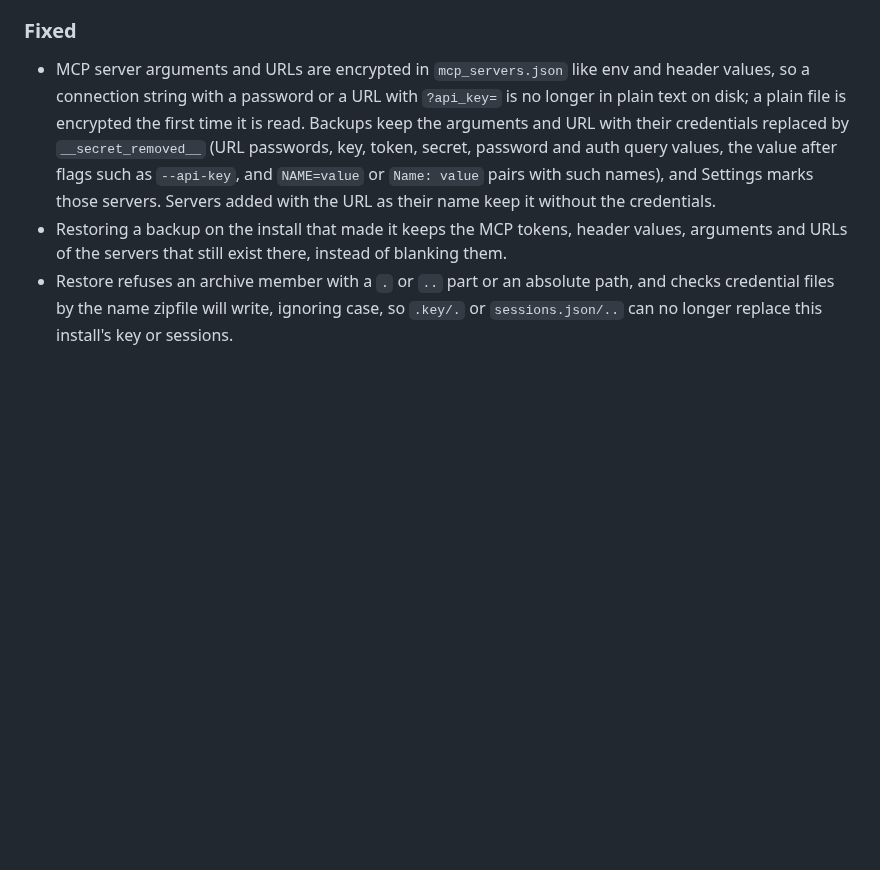
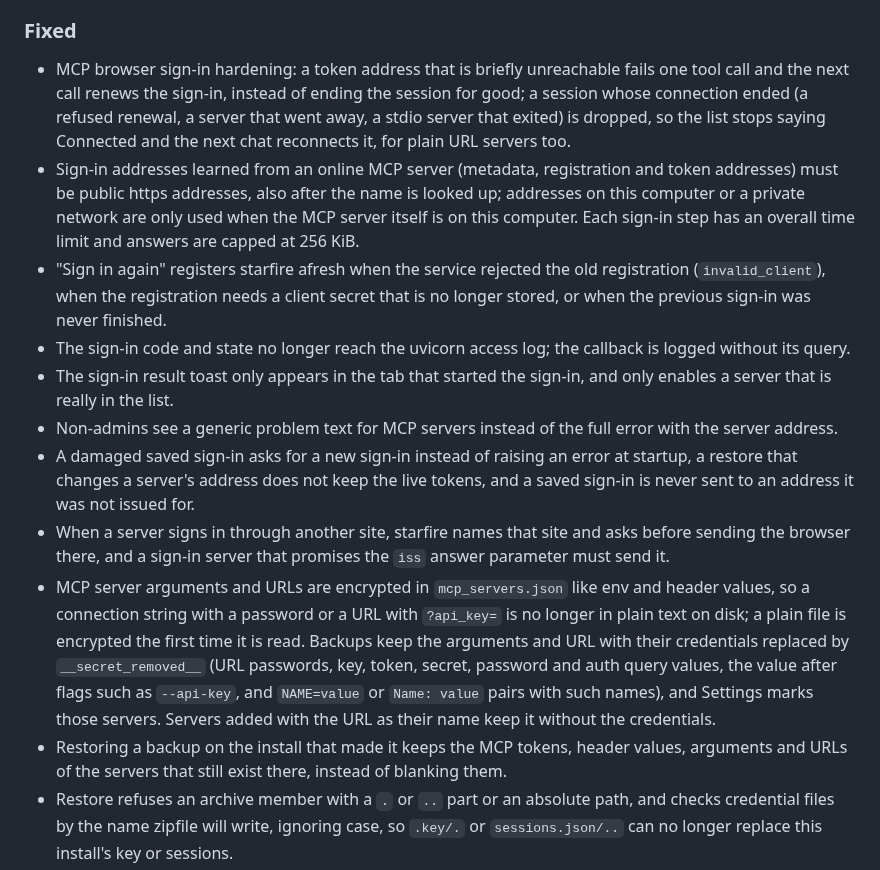
Before and after one commit to drew-codes-things/starfire.ai, a Markdown page: CHANGELOG.md, the part around the change. GitHub-like rendering; blank space fills up the shorter version.

Commit message:
docs(mcp): note the sign-in hardening in the README and changelog
Describes the address rules, the host notice and the one-call failure on a token address blip, and lists the review fixes under Unreleased.

```diff
--- a/CHANGELOG.md
+++ b/CHANGELOG.md
@@ -103,6 +103,29 @@
   89%. Four bugs they found are listed under Fixed.
 
 ### Fixed
+- MCP browser sign-in hardening: a token address that is briefly unreachable fails one tool call
+  and the next call renews the sign-in, instead of ending the session for good; a session whose
+  connection ended (a refused renewal, a server that went away, a stdio server that exited) is
+  dropped, so the list stops saying Connected and the next chat reconnects it, for plain URL
+  servers too.
+- Sign-in addresses learned from an online MCP server (metadata, registration and token
+  addresses) must be public https addresses, also after the name is looked up; addresses on this
+  computer or a private network are only used when the MCP server itself is on this computer.
+  Each sign-in step has an overall time limit and answers are capped at 256 KiB.
+- "Sign in again" registers starfire afresh when the service rejected the old registration
+  (`invalid_client`), when the registration needs a client secret that is no longer stored, or
+  when the previous sign-in was never finished.
+- The sign-in code and state no longer reach the uvicorn access log; the callback is logged
+  without its query.
+- The sign-in result toast only appears in the tab that started the sign-in, and only enables a
+  server that is really in the list.
+- Non-admins see a generic problem text for MCP servers instead of the full error with the
+  server address.
+- A damaged saved sign-in asks for a new sign-in instead of raising an error at startup, a
+  restore that changes a server's address does not keep the live tokens, and a saved sign-in is
+  never sent to an address it was not issued for.
+- When a server signs in through another site, starfire names that site and asks before sending
+  the browser there, and a sign-in server that promises the `iss` answer parameter must send it.
 - MCP server arguments and URLs are encrypted in `mcp_servers.json` like env and header values,
   so a connection string with a password or a URL with `?api_key=` is no longer in plain text
   on disk; a plain file is encrypted the first time it is read. Backups keep the arguments and
```
Also changed, not shown: README.md (+7 -0 lines).
